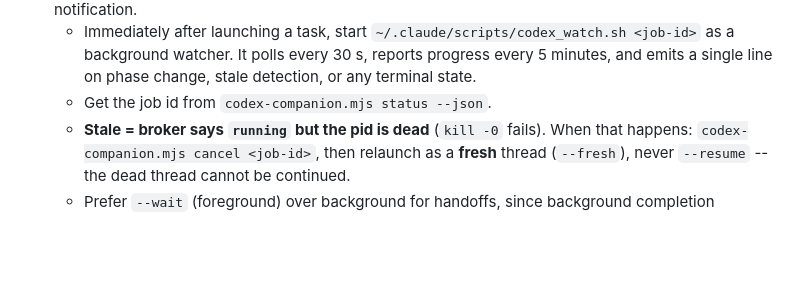
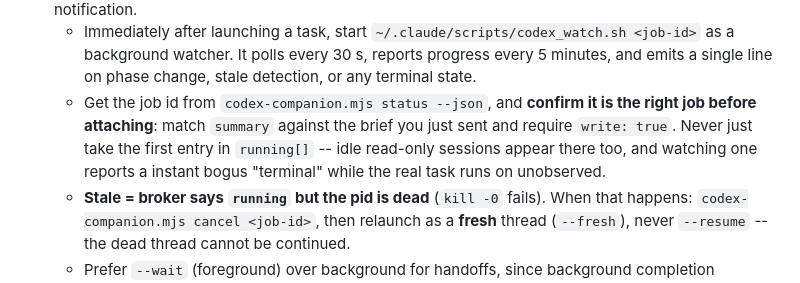
Before and after one commit to subhan-17h/CSRS, a Markdown page: CLAUDE.md, the part around the change. Drawn GitHub-style; blank space fills up the shorter version.

```diff
--- a/CLAUDE.md
+++ b/CLAUDE.md
@@ -104,7 +104,11 @@ For implementation tasks (features, bug fixes, refactors, tests) - not for quest
   - Immediately after launching a task, start `~/.claude/scripts/codex_watch.sh <job-id>`
     as a background watcher. It polls every 30 s, reports progress every 5 minutes, and
     emits a single line on phase change, stale detection, or any terminal state.
-  - Get the job id from `codex-companion.mjs status --json`.
+  - Get the job id from `codex-companion.mjs status --json`, and **confirm it is the
+    right job before attaching**: match `summary` against the brief you just sent and
+    require `write: true`. Never just take the first entry in `running[]` -- idle
+    read-only sessions appear there too, and watching one reports a instant bogus
+    "terminal" while the real task runs on unobserved.
   - **Stale = broker says `running` but the pid is dead** (`kill -0` fails). When that
     happens: `codex-companion.mjs cancel <job-id>`, then relaunch as a **fresh** thread
     (`--fresh`), never `--resume` -- the dead thread cannot be continued.
```
Also changed, not shown: tasks/lessons.md (+7 -0 lines).
